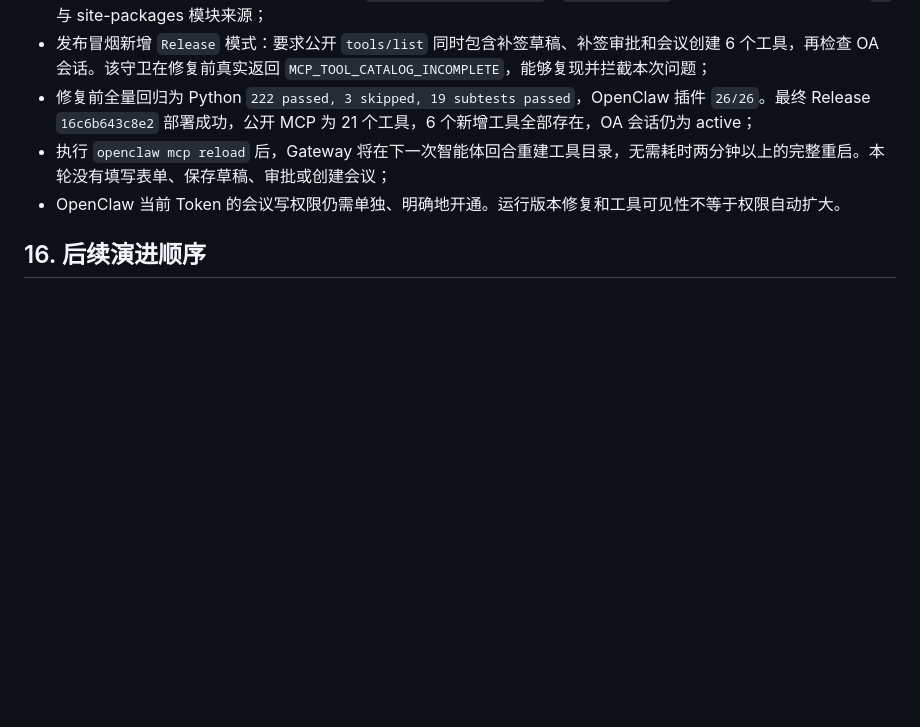
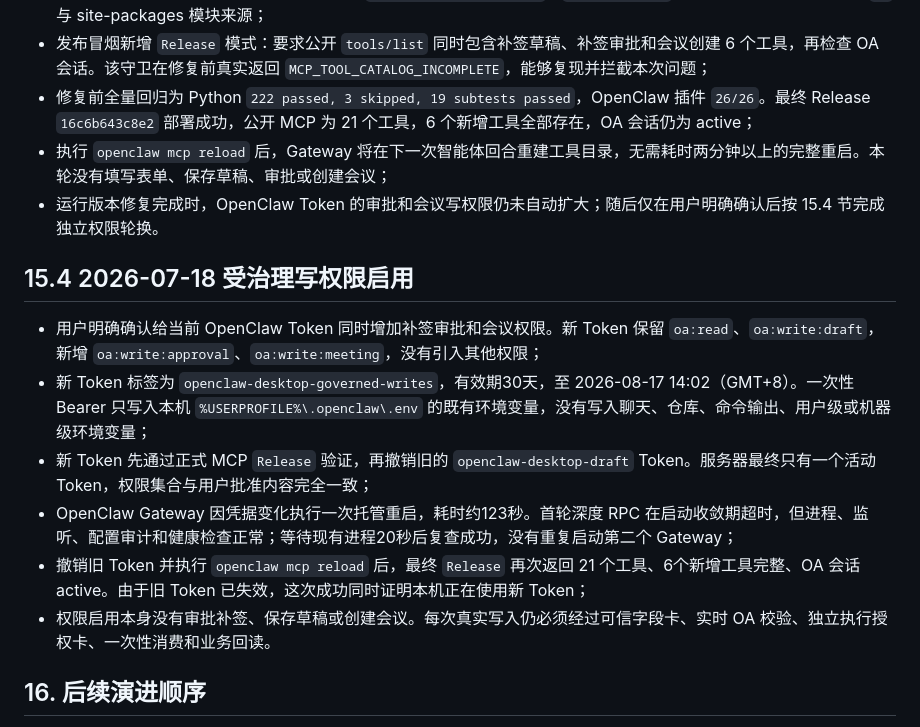
Before and after one commit to guomxin/cli-helper, a Markdown page: docs/current-deployment-plan.md, the part around the change. Rendered like a GitHub page; blank space fills up the shorter version.

Commit message:
Record governed write token activation

```diff
--- a/docs/current-deployment-plan.md
+++ b/docs/current-deployment-plan.md
@@ -740,7 +740,16 @@ Test-NetConnection $AgentBridgeIp -Port 8780
 - 发布冒烟新增 `Release` 模式：要求公开 `tools/list` 同时包含补签草稿、补签审批和会议创建 6 个工具，再检查 OA 会话。该守卫在修复前真实返回 `MCP_TOOL_CATALOG_INCOMPLETE`，能够复现并拦截本次问题；
 - 修复前全量回归为 Python `222 passed, 3 skipped, 19 subtests passed`，OpenClaw 插件 `26/26`。最终 Release `16c6b643c8e2` 部署成功，公开 MCP 为 21 个工具，6 个新增工具全部存在，OA 会话仍为 active；
 - 执行 `openclaw mcp reload` 后，Gateway 将在下一次智能体回合重建工具目录，无需耗时两分钟以上的完整重启。本轮没有填写表单、保存草稿、审批或创建会议；
-- OpenClaw 当前 Token 的会议写权限仍需单独、明确地开通。运行版本修复和工具可见性不等于权限自动扩大。
+- 运行版本修复完成时，OpenClaw Token 的审批和会议写权限仍未自动扩大；随后仅在用户明确确认后按 15.4 节完成独立权限轮换。
+
+## 15.4 2026-07-18 受治理写权限启用
+
+- 用户明确确认给当前 OpenClaw Token 同时增加补签审批和会议权限。新 Token 保留 `oa:read`、`oa:write:draft`，新增 `oa:write:approval`、`oa:write:meeting`，没有引入其他权限；
+- 新 Token 标签为 `openclaw-desktop-governed-writes`，有效期30天，至 2026-08-17 14:02（GMT+8）。一次性 Bearer 只写入本机 `%USERPROFILE%\.openclaw\.env` 的既有环境变量，没有写入聊天、仓库、命令输出、用户级或机器级环境变量；
+- 新 Token 先通过正式 MCP `Release` 验证，再撤销旧的 `openclaw-desktop-draft` Token。服务器最终只有一个活动 Token，权限集合与用户批准内容完全一致；
+- OpenClaw Gateway 因凭据变化执行一次托管重启，耗时约123秒。首轮深度 RPC 在启动收敛期超时，但进程、监听、配置审计和健康检查正常；等待现有进程20秒后复查成功，没有重复启动第二个 Gateway；
+- 撤销旧 Token 并执行 `openclaw mcp reload` 后，最终 `Release` 再次返回 21 个工具、6个新增工具完整、OA 会话 active。由于旧 Token 已失效，这次成功同时证明本机正在使用新 Token；
+- 权限启用本身没有审批补签、保存草稿或创建会议。每次真实写入仍必须经过可信字段卡、实时 OA 校验、独立执行授权卡、一次性消费和业务回读。
 
 ## 16. 后续演进顺序
 
```
